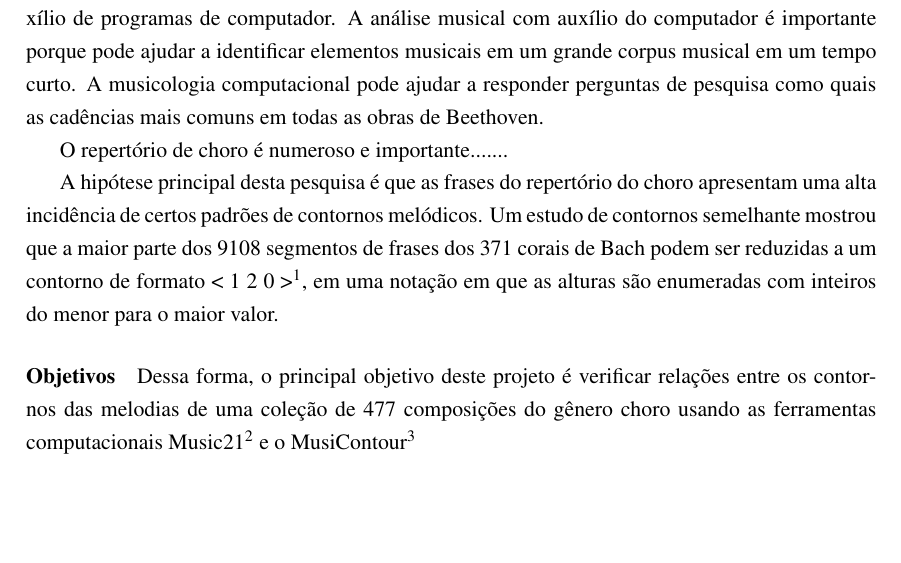
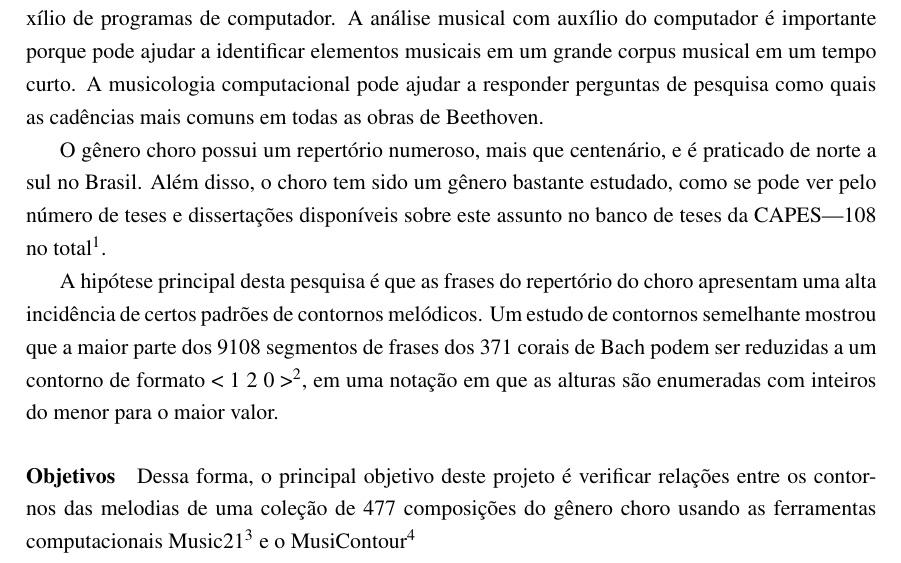
Before and after one commit to msampaio/projeto-pibic-contornos-choro-2012, a LaTeX document (projeto-pibic-contornos-choro.tex): part of page 2 of 5 before the commit and part of page 2 of 6 after it, cut so that both start at the same text, the shorter picture padded with empty space. Compiled offline with pdfLaTeX.

Commit message:
Insere parágrafo sobre choro

```diff
--- a/projeto-pibic-contornos-choro.tex
+++ b/projeto-pibic-contornos-choro.tex
@@ -50,7 +50,12 @@ musicologia computacional pode ajudar a responder perguntas de
 pesquisa como quais as cadências mais comuns em todas as obras de
 Beethoven.
 
-O repertório de choro é numeroso e importante.......
+O gênero choro possui um repertório numeroso, mais que centenário, e é
+praticado de norte a sul no Brasil. Além disso, o choro tem sido um
+gênero bastante estudado, como se pode ver pelo número de teses e
+dissertações disponíveis sobre este assunto no banco de teses da
+CAPES---108 no total\footnote{Ver resultado da pesquisa em
+  \url{http://goo.gl/Tn3cV}.}.
 
 A hipótese principal desta pesquisa é que as frases do repertório do
 choro apresentam uma alta incidência de certos padrões de contornos
```
